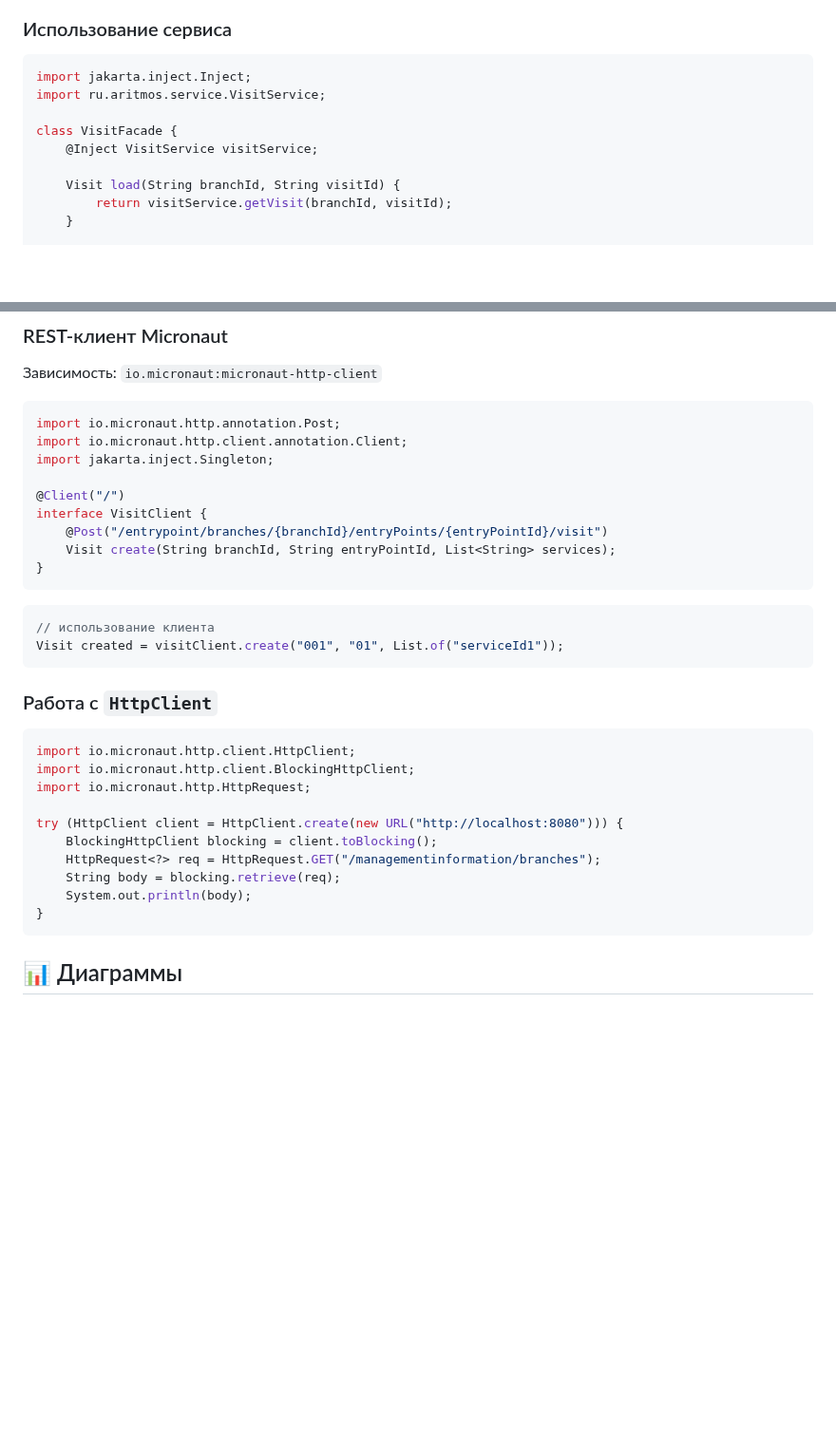
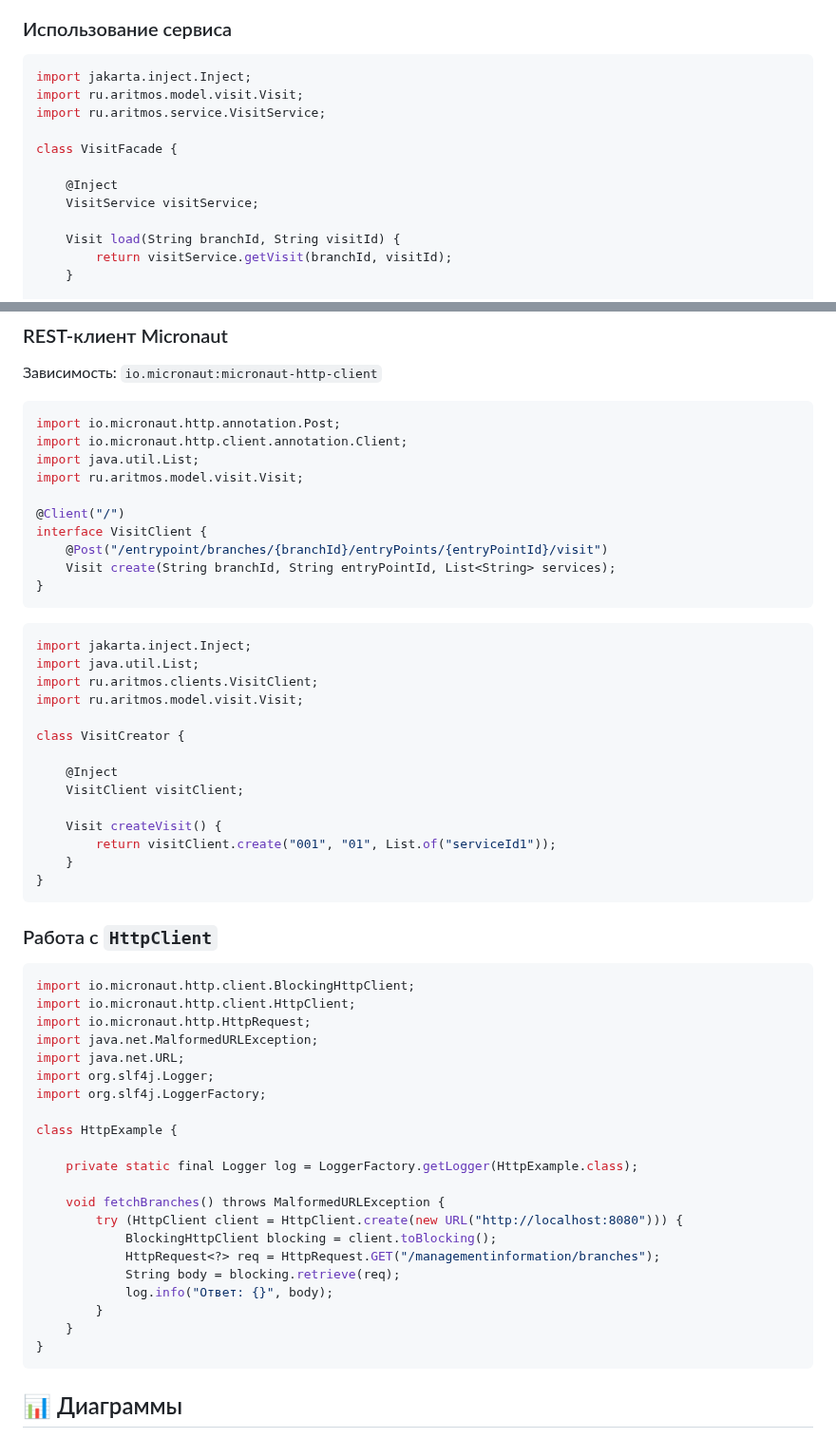
Before and after one commit to psokolov25/VisitManager, a Markdown page: README.md, 2 parts joined by grey strips. Shown at 95% size. Drawn GitHub-style; blank space fills up the shorter version.

Commit message:
docs: исправлены примеры кода

````diff
--- a/README.md
+++ b/README.md
@@ -228,10 +228,13 @@ curl -X POST "http://localhost:8080/servicepoint/branches/{branchId}/visits/serv
 ### Использование сервиса
 ```java
 import jakarta.inject.Inject;
+import ru.aritmos.model.visit.Visit;
 import ru.aritmos.service.VisitService;
 
 class VisitFacade {
-    @Inject VisitService visitService;
+
+    @Inject
+    VisitService visitService;
 
     Visit load(String branchId, String visitId) {
         return visitService.getVisit(branchId, visitId);
@@ -248,7 +251,8 @@ class VisitFacade {
 ```java
 import io.micronaut.http.annotation.Post;
 import io.micronaut.http.client.annotation.Client;
-import jakarta.inject.Singleton;
+import java.util.List;
+import ru.aritmos.model.visit.Visit;
 
 @Client("/")
 interface VisitClient {
@@ -257,21 +261,44 @@ interface VisitClient {
 }
 ```
 ```java
-// использование клиента
-Visit created = visitClient.create("001", "01", List.of("serviceId1"));
+import jakarta.inject.Inject;
+import java.util.List;
+import ru.aritmos.clients.VisitClient;
+import ru.aritmos.model.visit.Visit;
+
+class VisitCreator {
+
+    @Inject
+    VisitClient visitClient;
+
+    Visit createVisit() {
+        return visitClient.create("001", "01", List.of("serviceId1"));
+    }
+}
 ```
 
 ### Работа с `HttpClient`
 ```java
+import io.micronaut.http.client.BlockingHttpClient;
 import io.micronaut.http.client.HttpClient;
-import io.micronaut.http.client.BlockingHttpClient;
 import io.micronaut.http.HttpRequest;
+import java.net.MalformedURLException;
+import java.net.URL;
+import org.slf4j.Logger;
+import org.slf4j.LoggerFactory;
 
-try (HttpClient client = HttpClient.create(new URL("http://localhost:8080"))) {
-    BlockingHttpClient blocking = client.toBlocking();
-    HttpRequest<?> req = HttpRequest.GET("/managementinformation/branches");
-    String body = blocking.retrieve(req);
-    System.out.println(body);
+class HttpExample {
+
+    private static final Logger log = LoggerFactory.getLogger(HttpExample.class);
+
+    void fetchBranches() throws MalformedURLException {
+        try (HttpClient client = HttpClient.create(new URL("http://localhost:8080"))) {
+            BlockingHttpClient blocking = client.toBlocking();
+            HttpRequest<?> req = HttpRequest.GET("/managementinformation/branches");
+            String body = blocking.retrieve(req);
+            log.info("Ответ: {}", body);
+        }
+    }
 }
 ```
 
````
